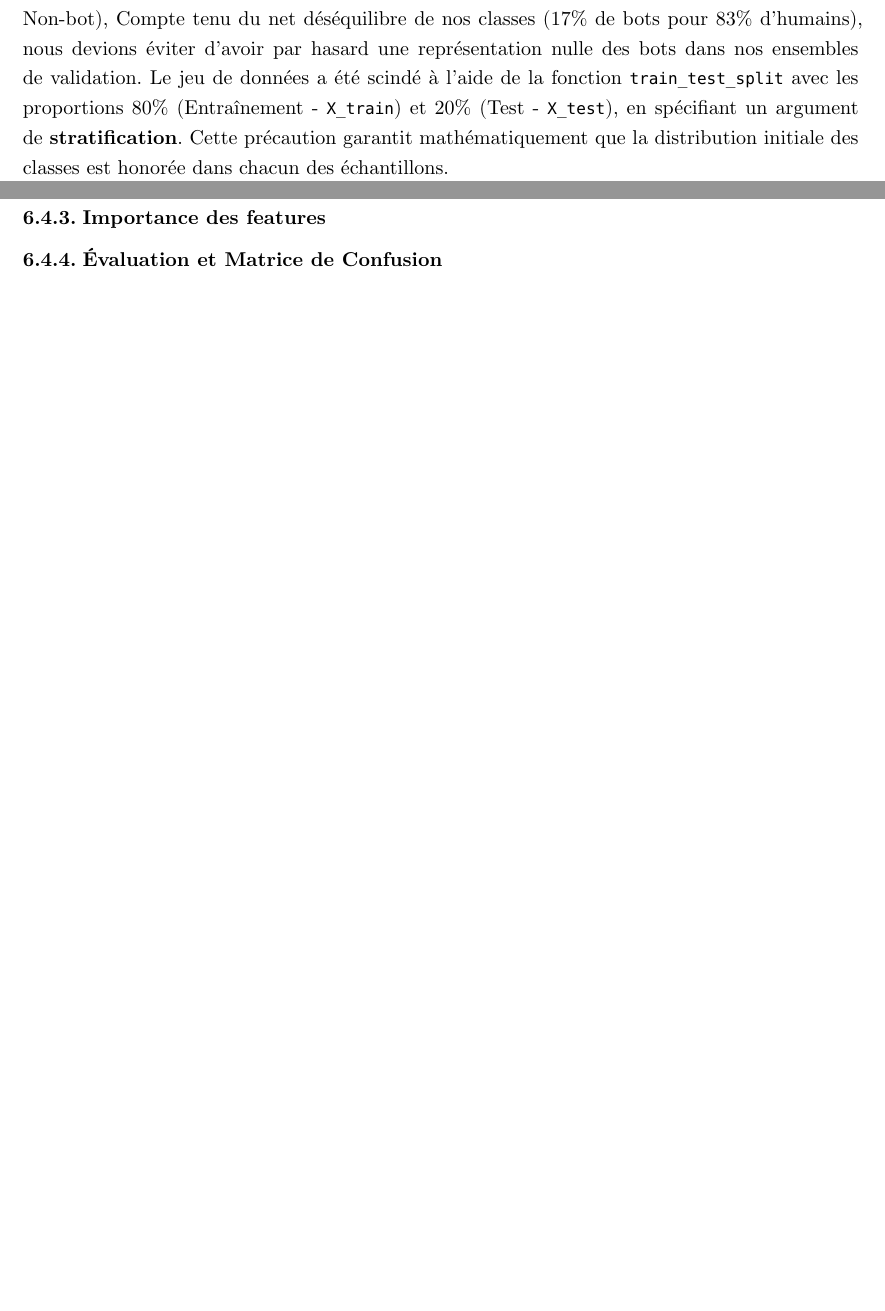
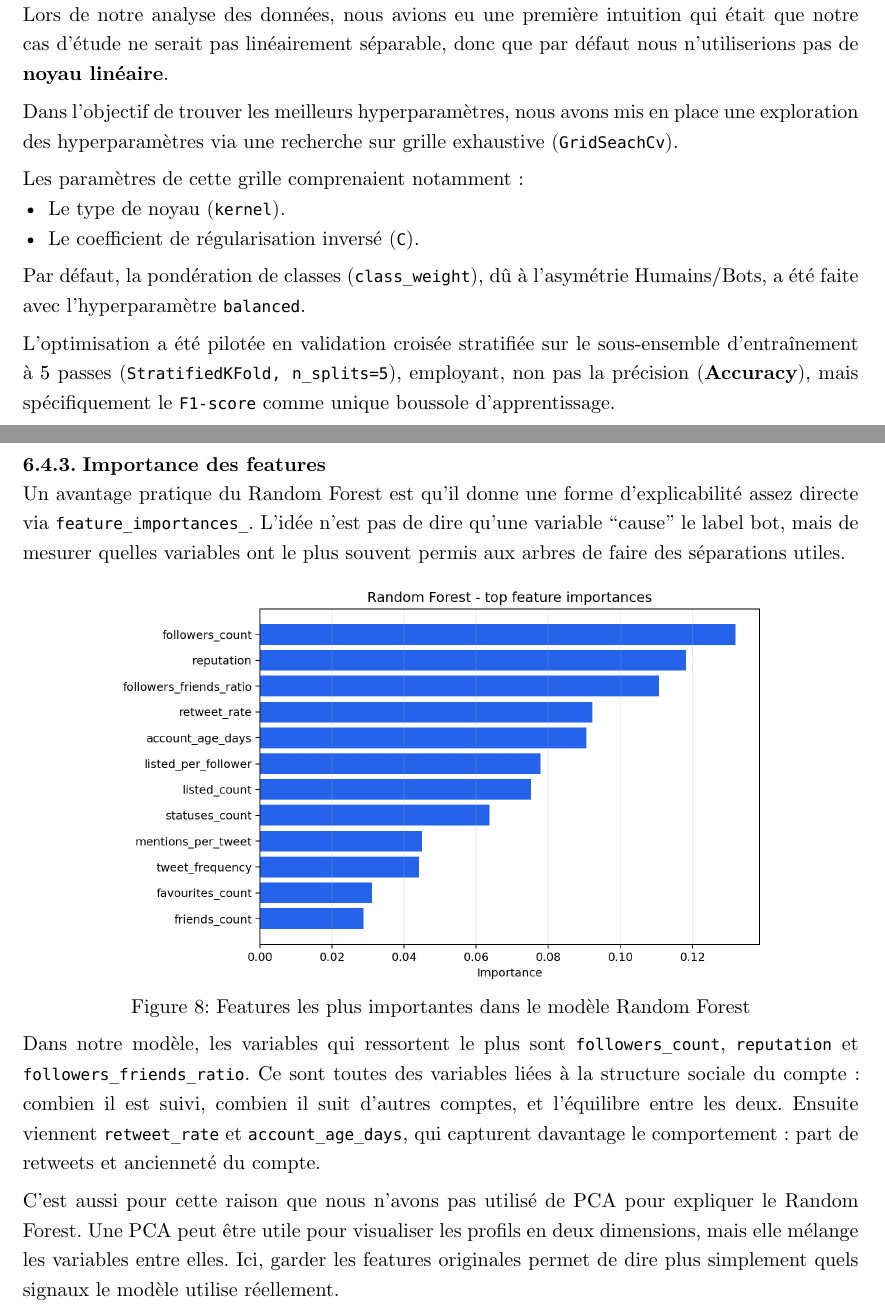
Before and after one commit to malcolm-a/if29-twitter-analysis, a Typst document (docs/report/report.typ): two parts of pages 25 and 26 of 32 before the commit and two parts of pages 26 and 27 of 35 after it, joined at a grey line, cut at the place of the change, the shorter picture padded with empty space. Compiled offline with Typst 0.15.

Commit message:
feat: add hyperparameters optimization part

```diff
--- a/docs/report/report.typ
+++ b/docs/report/report.typ
@@ -590,14 +590,37 @@ Pour expérimenter la classification supervisée, nous avons retenu l'algorithme
 
 === Échantillonnage et validation
-Notre *modèle de machine à vecteur de support (SVM)* a été séparé, comme pour le Random Forest, grâce à la fonction `train_test_split` avec 80% des données qui ont servie en entrainement (un échantillon de 336 données - `X_train`) et 20% des données qui ont servie en tant que données de test (soit un échantillon de 84 samples - `X_test`).
-Comme dis dans la partie portant sur le Random Forest, étant donné le déséquilibre présent entre nos deux classes (Bot - Non-bot),
-Compte tenu du net déséquilibre de nos classes (17% de bots pour 83% d'humains), nous devions éviter d'avoir par hasard une représentation nulle des bots dans nos ensembles de validation.
-Le jeu de données a été scindé à l'aide de la fonction `train_test_split` avec les proportions 80% (Entraînement - `X_train`) et 20% (Test - `X_test`), en spécifiant un argument de *stratification*. Cette précaution garantit mathématiquement que la distribution initiale des classes est honorée dans chacun des échantillons.
+Notre SVM a été séparé, comme pour le Random Forest, grâce à la fonction `train_test_split` avec 80% des données qui ont servie en entrainement (un échantillon de 336 données - `X_train`) et 20% des données qui ont servie en tant que données de test (soit un échantillon de 84 samples - `X_test`).
+Comme dis dans la partie portant sur le Random Forest, étant donné le déséquilibre présent entre nos deux classes (Bot - Non-bot), nous avons dû spécifié un argument de *stratification*.
 
 #pagebreak()
 
 === Optimisation des hyperparamètres
+Lors de notre analyse des données, nous avions eu une première intuition qui était que notre cas d'étude ne serait pas linéairement séparable, donc que par défaut nous n'utiliserions pas de *noyau linéaire*.
+
+Dans l'objectif de trouver les meilleurs hyperparamètres, nous avons mis en place une exploration des hyperparamètres via une recherche sur grille exhaustive (`GridSeachCv`).
+
+Les paramètres de cette grille comprenaient notamment :
+- Le type de noyau (`kernel`).
+- Le coefficient de régularisation inversé (`C`).
+
+Par défaut, la pondération de classes (`class_weight`), dû à l'asymétrie Humains/Bots, a été faite avec l'hyperparamètre `balanced`.
+
+L'optimisation a été pilotée en validation croisée stratifiée sur le sous-ensemble d'entraînement à $5$ passes (`StratifiedKFold, n_splits=5`), employant, non pas la précision (*Accuracy*), mais spécifiquement le `F1-score` comme unique boussole d'apprentissage.
+
+#pagebreak()
 
 === Importance des features
+Un avantage pratique du Random Forest est qu'il donne une forme d'explicabilité assez directe via `feature_importances_`. L'idée n'est pas de dire qu'une variable "cause" le label bot, mais de mesurer quelles variables ont le plus souvent permis aux arbres de faire des séparations utiles.
+
+#figure(
+  image("img/rf-feature-importance.png", width: 78%),
+  caption: [Features les plus importantes dans le modèle Random Forest]
+)
+
+Dans notre modèle, les variables qui ressortent le plus sont `followers_count`, `reputation` et `followers_friends_ratio`. Ce sont toutes des variables liées à la structure sociale du compte : combien il est suivi, combien il suit d'autres comptes, et l'équilibre entre les deux. Ensuite viennent `retweet_rate` et `account_age_days`, qui capturent davantage le comportement : part de retweets et ancienneté du compte.
+
+C'est aussi pour cette raison que nous n'avons pas utilisé de PCA pour expliquer le Random Forest. Une PCA peut être utile pour visualiser les profils en deux dimensions, mais elle mélange les variables entre elles. Ici, garder les features originales permet de dire plus simplement quels signaux le modèle utilise réellement.
+
+#pagebreak()
 
 === Évaluation et Matrice de Confusion
@@ -604,0 +634 @@ Le jeu de données a été scindé à l'aide de la fonction `train_test_split` a
+#figure(
```
Also changed, not shown: docs/report/report.typ (15 more changed lines).
